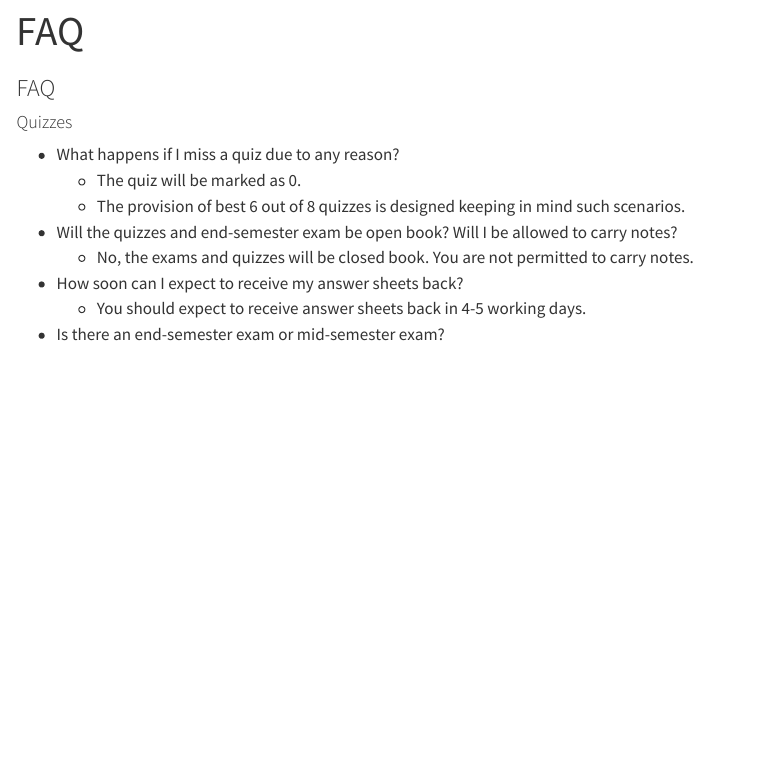
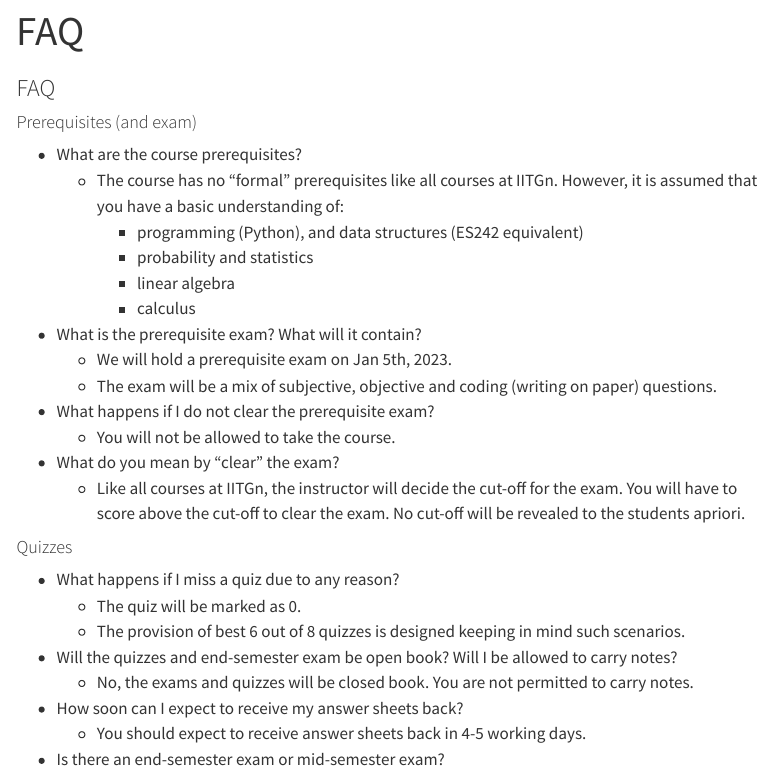
Before and after one commit to nipunbatra/ml2023, a Quarto document (faq.qmd): the page in a window 1100 px wide, from its top. Rendered offline with R 4.5, knitr and Pandoc in place of Quarto, with nearby package versions; menus at the side of the page are left out.

Commit message:
added changes to teachign

```diff
--- a/faq.qmd
+++ b/faq.qmd
@@ -3,6 +3,22 @@ title: "FAQ"
 ---
 
 ### FAQ
+
+#### Prerequisites (and exam)
+
+- What are the course prerequisites?
+    - The course has no "formal" prerequisites like all courses at IITGn. However, it is assumed that you have a basic understanding of:
+        - programming (Python), and data structures (ES242 equivalent)
+        - probability and statistics
+        - linear algebra
+        - calculus
+- What is the prerequisite exam? What will it contain?
+    - We will hold a prerequisite exam on Jan 5th, 2023.
+    - The exam will be a mix of subjective, objective and coding (writing on paper) questions.
+- What happens if I do not clear the prerequisite exam?
+    - You will not be allowed to take the course.
+- What do you mean by "clear" the exam?
+    - Like all courses at IITGn, the instructor will decide the cut-off for the exam. You will have to score above the cut-off to clear the exam. No cut-off will be revealed to the students apriori.
 
 #### Quizzes
 
```
